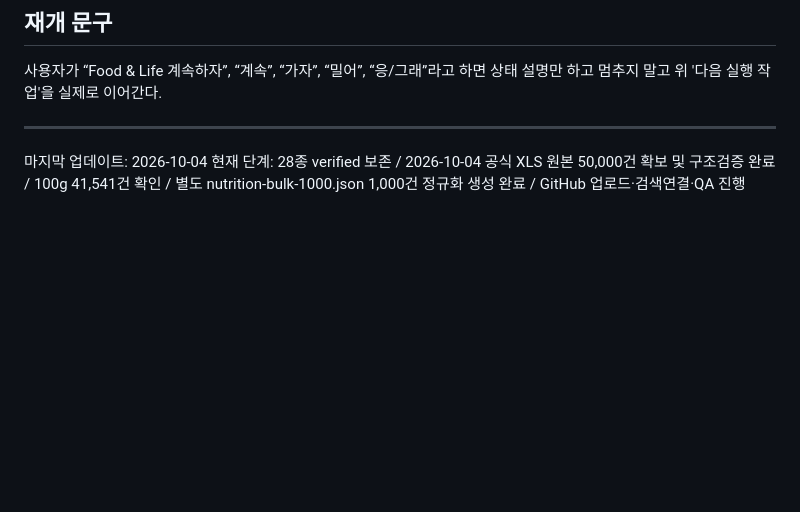
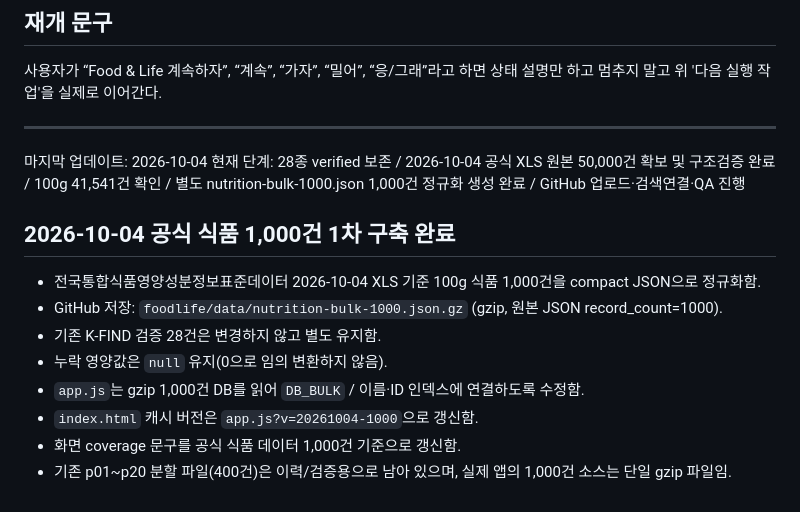
Before and after one commit to lake1308-dev/lake1308-dev.github.io, a Markdown page: foodlife/PROJECT_STATUS.md, the part around one of its changes. GitHub-like rendering; blank space fills up the shorter version.

Commit message:
Food & Life: document completed 1000-food bulk integration

```diff
--- a/foodlife/PROJECT_STATUS.md
+++ b/foodlife/PROJECT_STATUS.md
@@ -73,3 +81,14 @@ K-FIND/식품안전나라 원본과 식품코드를 provenance로 계속 보존
 ---
 마지막 업데이트: 2026-10-04
 현재 단계: 28종 verified 보존 / 2026-10-04 공식 XLS 원본 50,000건 확보 및 구조검증 완료 / 100g 41,541건 확인 / 별도 nutrition-bulk-1000.json 1,000건 정규화 생성 완료 / GitHub 업로드·검색연결·QA 진행
+
+
+## 2026-10-04 공식 식품 1,000건 1차 구축 완료
+- 전국통합식품영양성분정보표준데이터 2026-10-04 XLS 기준 100g 식품 1,000건을 compact JSON으로 정규화함.
+- GitHub 저장: `foodlife/data/nutrition-bulk-1000.json.gz` (gzip, 원본 JSON record_count=1000).
+- 기존 K-FIND 검증 28건은 변경하지 않고 별도 유지함.
+- 누락 영양값은 `null` 유지(0으로 임의 변환하지 않음).
+- `app.js`는 gzip 1,000건 DB를 읽어 `DB_BULK` / 이름·ID 인덱스에 연결하도록 수정함.
+- `index.html` 캐시 버전은 `app.js?v=20261004-1000`으로 갱신함.
+- 화면 coverage 문구를 공식 식품 데이터 1,000건 기준으로 갱신함.
+- 기존 p01~p20 분할 파일(400건)은 이력/검증용으로 남아 있으며, 실제 앱의 1,000건 소스는 단일 gzip 파일임.
```
Also changed, not shown: other parts of foodlife/PROJECT_STATUS.md (+9 -1 lines).
